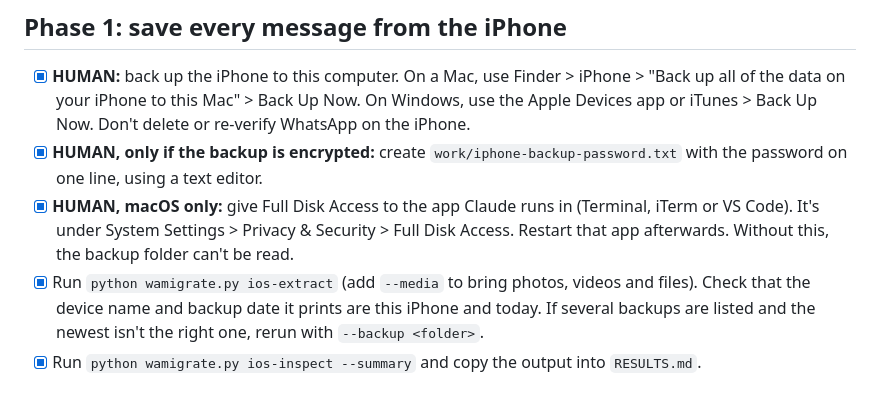
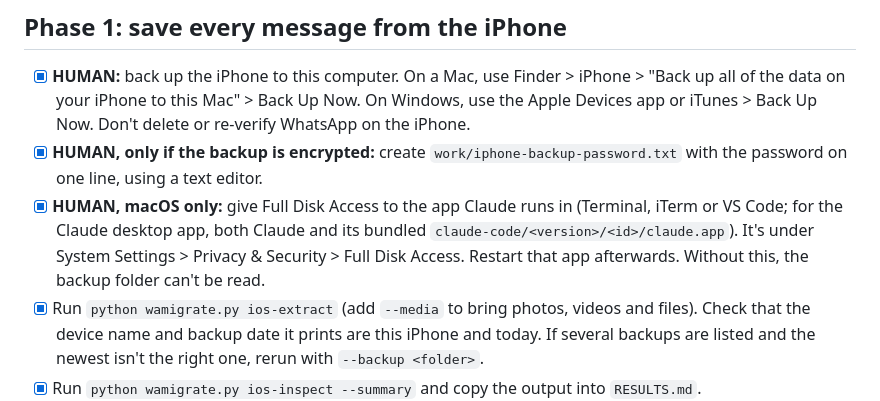
Before and after one commit to j26o/wtfroland, a Markdown page: wa-migrate/TODO.md, the part around the change. Rendered like a GitHub page.

```diff
--- a/wa-migrate/TODO.md
+++ b/wa-migrate/TODO.md
@@ -14,7 +14,7 @@ Run from the `wa-migrate` folder. **HUMAN** marks a step only the owner can do.
 
 - [x] **HUMAN:** back up the iPhone to this computer. On a Mac, use Finder > iPhone > "Back up all of the data on your iPhone to this Mac" > Back Up Now. On Windows, use the Apple Devices app or iTunes > Back Up Now. Don't delete or re-verify WhatsApp on the iPhone.
 - [x] **HUMAN, only if the backup is encrypted:** create `work/iphone-backup-password.txt` with the password on one line, using a text editor.
-- [x] **HUMAN, macOS only:** give Full Disk Access to the app Claude runs in (Terminal, iTerm or VS Code). It's under System Settings > Privacy & Security > Full Disk Access. Restart that app afterwards. Without this, the backup folder can't be read.
+- [x] **HUMAN, macOS only:** give Full Disk Access to the app Claude runs in (Terminal, iTerm or VS Code; for the Claude desktop app, both Claude and its bundled `claude-code/<version>/<id>/claude.app`). It's under System Settings > Privacy & Security > Full Disk Access. Restart that app afterwards. Without this, the backup folder can't be read.
 - [x] Run `python wamigrate.py ios-extract` (add `--media` to bring photos, videos and files). Check that the device name and backup date it prints are this iPhone and today. If several backups are listed and the newest isn't the right one, rerun with `--backup <folder>`.
 - [x] Run `python wamigrate.py ios-inspect --summary` and copy the output into `RESULTS.md`.
 - [x] Ask the owner where to keep a permanent copy, outside the repo. The default is `~/WhatsApp-iPhone-archive/`. Copy `work/ChatStorage.sqlite` there as `ChatStorage-<YYYY-MM-DD>.sqlite`.
```
Also changed, not shown: wa-migrate/README.md (+10 -2 lines).
